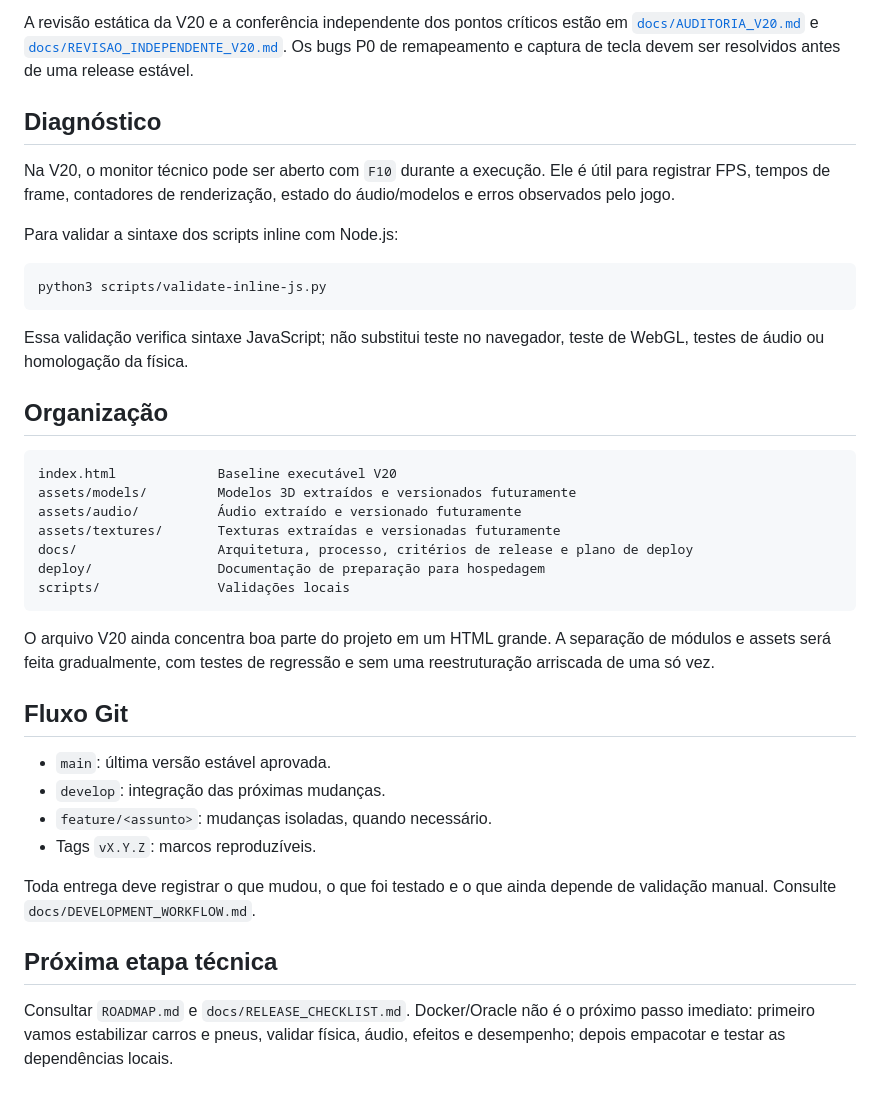
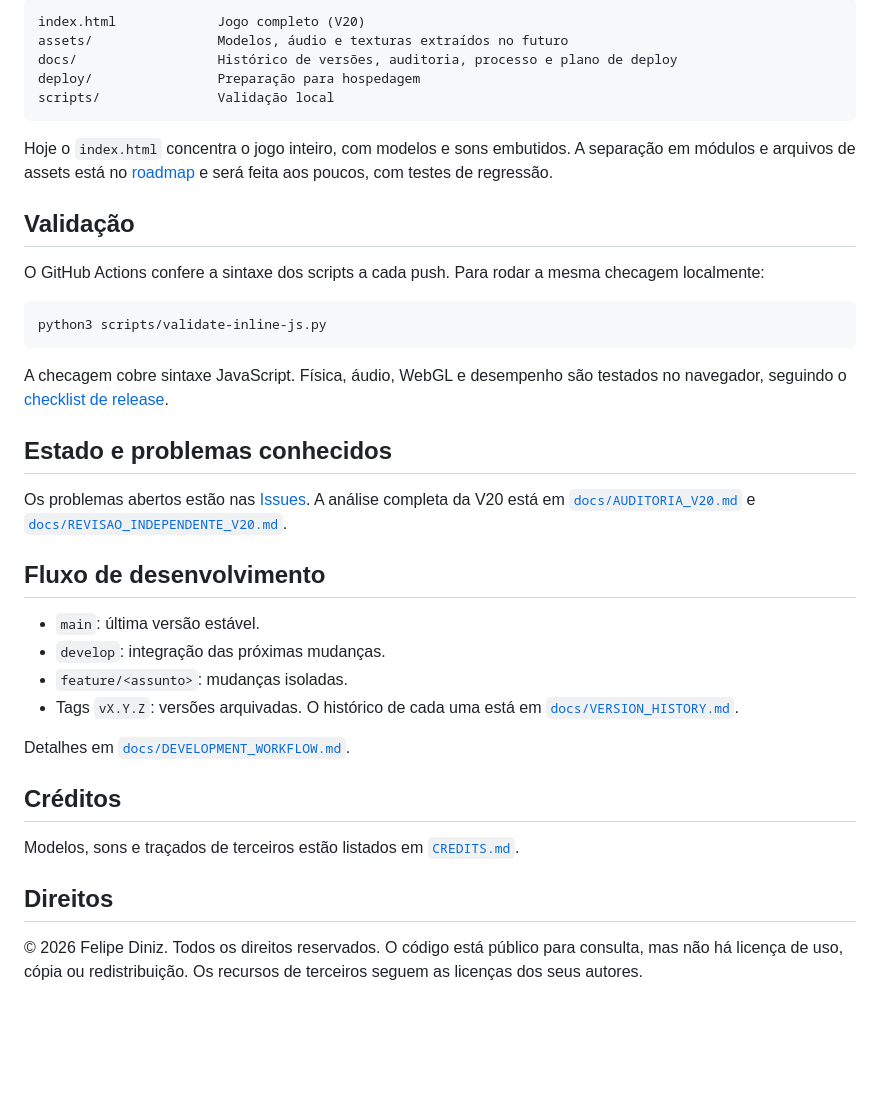
Before and after one commit to lipefp/apexrush, a Markdown page: README.md, the part around one of its changes. GitHub-like rendering; blank space fills up the shorter version.

````diff
--- a/README.md
+++ b/README.md
@@ -29,41 +51,41 @@ Abra `http://localhost:8080` no navegador.
 
-A revisão estática da V20 e a conferência independente dos pontos críticos estão em [`docs/AUDITORIA_V20.md`](docs/AUDITORIA_V20.md) e [`docs/REVISAO_INDEPENDENTE_V20.md`](docs/REVISAO_INDEPENDENTE_V20.md). Os bugs P0 de remapeamento e captura de tecla devem ser resolvidos antes de uma release estável.
+```text
+index.html             Jogo completo (V20)
+assets/                Modelos, áudio e texturas extraídos no futuro
+docs/                  Histórico de versões, auditoria, processo e plano de deploy
+deploy/                Preparação para hospedagem
+scripts/               Validação local
+```
 
-## Diagnóstico
+Hoje o `index.html` concentra o jogo inteiro, com modelos e sons embutidos. A separação em módulos e arquivos de assets está no [roadmap](ROADMAP.md) e será feita aos poucos, com testes de regressão.
 
-Na V20, o monitor técnico pode ser aberto com `F10` durante a execução. Ele é útil para registrar FPS, tempos de frame, contadores de renderização, estado do áudio/modelos e erros observados pelo jogo.
+## Validação
 
-Para validar a sintaxe dos scripts inline com Node.js:
+O GitHub Actions confere a sintaxe dos scripts a cada push. Para rodar a mesma checagem localmente:
 
 ```bash
 python3 scripts/validate-inline-js.py
 ```
 
-Essa validação verifica sintaxe JavaScript; não substitui teste no navegador, teste de WebGL, testes de áudio ou homologação da física.
+A checagem cobre sintaxe JavaScript. Física, áudio, WebGL e desempenho são testados no navegador, seguindo o [checklist de release](docs/RELEASE_CHECKLIST.md).
 
-## Organização
+## Estado e problemas conhecidos
 
-```text
-index.html             Baseline executável V20
-assets/models/         Modelos 3D extraídos e versionados futuramente
-assets/audio/          Áudio extraído e versionado futuramente
-assets/textures/       Texturas extraídas e versionadas futuramente
-docs/                  Arquitetura, processo, critérios de release e plano de deploy
-deploy/                Documentação de preparação para hospedagem
-scripts/               Validações locais
-```
+Os problemas abertos estão nas [Issues](https://github.com/lipefp/apexrush/issues). A análise completa da V20 está em [`docs/AUDITORIA_V20.md`](docs/AUDITORIA_V20.md) e [`docs/REVISAO_INDEPENDENTE_V20.md`](docs/REVISAO_INDEPENDENTE_V20.md).
 
-O arquivo V20 ainda concentra boa parte do projeto em um HTML grande. A separação de módulos e assets será feita gradualmente, com testes de regressão e sem uma reestruturação arriscada de uma só vez.
+## Fluxo de desenvolvimento
 
-## Fluxo Git
+- `main`: última versão estável.
+- `develop`: integração das próximas mudanças.
+- `feature/<assunto>`: mudanças isoladas.
+- Tags `vX.Y.Z`: versões arquivadas. O histórico de cada uma está em [`docs/VERSION_HISTORY.md`](docs/VERSION_HISTORY.md).
 
-- `main`: última versão estável aprovada.
-- `develop`: integração das próximas mudanças.
-- `feature/<assunto>`: mudanças isoladas, quando necessário.
-- Tags `vX.Y.Z`: marcos reproduzíveis.
+Detalhes em [`docs/DEVELOPMENT_WORKFLOW.md`](docs/DEVELOPMENT_WORKFLOW.md).
 
-Toda entrega deve registrar o que mudou, o que foi testado e o que ainda depende de validação manual. Consulte `docs/DEVELOPMENT_WORKFLOW.md`.
+## Créditos
 
-## Próxima etapa técnica
+Modelos, sons e traçados de terceiros estão listados em [`CREDITS.md`](CREDITS.md).
 
-Consultar `ROADMAP.md` e `docs/RELEASE_CHECKLIST.md`. Docker/Oracle não é o próximo passo imediato: primeiro vamos estabilizar carros e pneus, validar física, áudio, efeitos e desempenho; depois empacotar e testar as dependências locais.
+## Direitos
+
+© 2026 Felipe Diniz. Todos os direitos reservados. O código está público para consulta, mas não há licença de uso, cópia ou redistribuição. Os recursos de terceiros seguem as licenças dos seus autores.
````
Also changed, not shown: other parts of README.md (+36 -14 lines), CREDITS.md (added, +38 -0 lines), docs/IMPORTAR_REPOSITORIO.md (deleted, +0 -48 lines), docs/images/menu.jpg (added), 1 other file.
